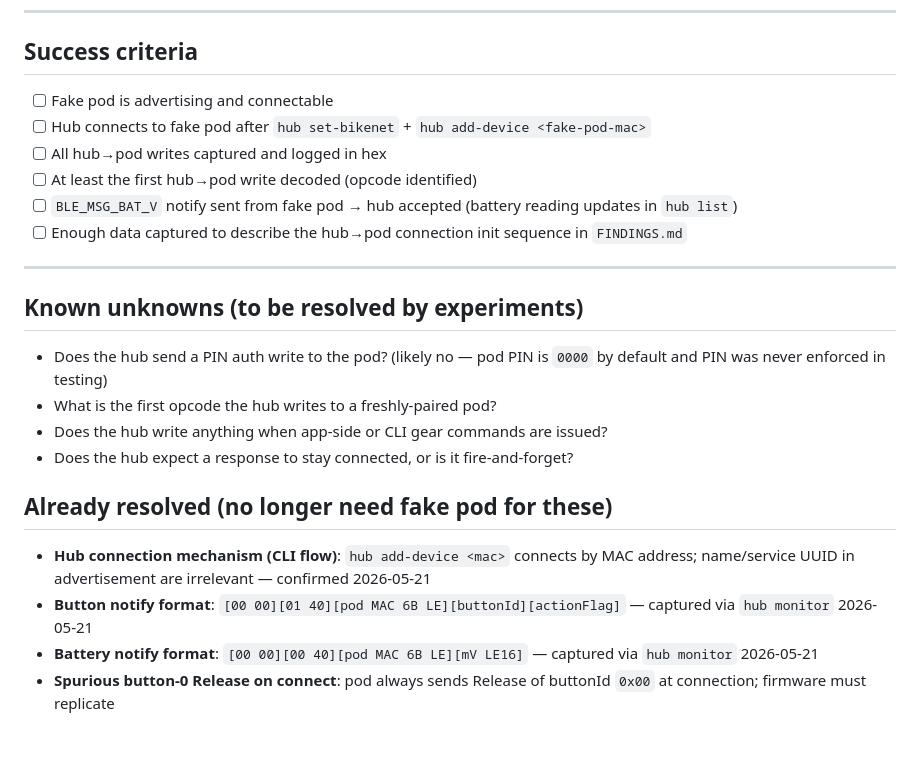
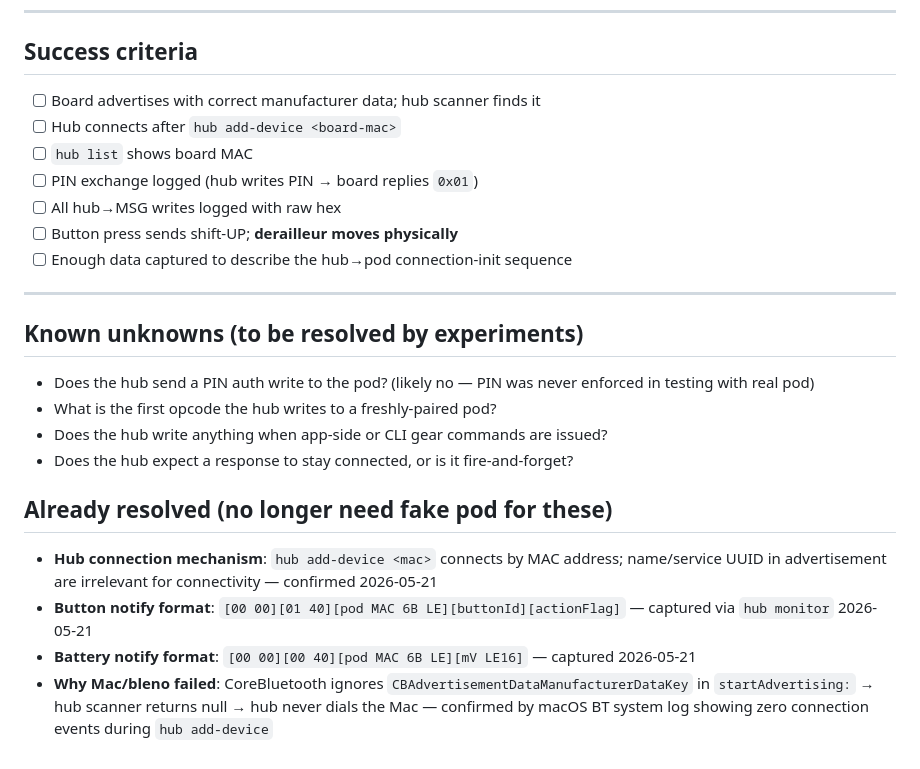
Before and after one commit to Klaster1/open-elin, a Markdown page: plans/2-pc-fake-pod.md, the part around one of its changes. Drawn GitHub-style.

```diff
--- a/plans/2-pc-fake-pod.md
+++ b/plans/2-pc-fake-pod.md
@@ -132,25 +147,26 @@ Every characteristic write is emitted as a JSON line to stdout:
 
 ## Success criteria
 
-- [ ] Fake pod is advertising and connectable
-- [ ] Hub connects to fake pod after `hub set-bikenet` + `hub add-device <fake-pod-mac>`
-- [ ] All hub→pod writes captured and logged in hex
-- [ ] At least the first hub→pod write decoded (opcode identified)
-- [ ] `BLE_MSG_BAT_V` notify sent from fake pod → hub accepted (battery reading updates in `hub list`)
-- [ ] Enough data captured to describe the hub→pod connection init sequence in `FINDINGS.md`
+- [ ] Board advertises with correct manufacturer data; hub scanner finds it
+- [ ] Hub connects after `hub add-device <board-mac>`
+- [ ] `hub list` shows board MAC
+- [ ] PIN exchange logged (hub writes PIN → board replies `0x01`)
+- [ ] All hub→MSG writes logged with raw hex
+- [ ] Button press sends shift-UP; **derailleur moves physically**
+- [ ] Enough data captured to describe the hub→pod connection-init sequence
 
 ---
 
 ## Known unknowns (to be resolved by experiments)
 
-- Does the hub send a PIN auth write to the pod? (likely no — pod PIN is `0000` by default and PIN was never enforced in testing)
+- Does the hub send a PIN auth write to the pod? (likely no — PIN was never enforced in testing with real pod)
 - What is the first opcode the hub writes to a freshly-paired pod?
 - Does the hub write anything when app-side or CLI gear commands are issued?
 - Does the hub expect a response to stay connected, or is it fire-and-forget?
 
 ## Already resolved (no longer need fake pod for these)
 
-- **Hub connection mechanism (CLI flow)**: `hub add-device <mac>` connects by MAC address; name/service UUID in advertisement are irrelevant — confirmed 2026-05-21
+- **Hub connection mechanism**: `hub add-device <mac>` connects by MAC address; name/service UUID in advertisement are irrelevant for connectivity — confirmed 2026-05-21
 - **Button notify format**: `[00 00][01 40][pod MAC 6B LE][buttonId][actionFlag]` — captured via `hub monitor` 2026-05-21
-- **Battery notify format**: `[00 00][00 40][pod MAC 6B LE][mV LE16]` — captured via `hub monitor` 2026-05-21
-- **Spurious button-0 Release on connect**: pod always sends Release of buttonId `0x00` at connection; firmware must replicate
+- **Battery notify format**: `[00 00][00 40][pod MAC 6B LE][mV LE16]` — captured 2026-05-21
+- **Why Mac/bleno failed**: CoreBluetooth ignores `CBAdvertisementDataManufacturerDataKey` in `startAdvertising:` → hub scanner returns null → hub never dials the Mac — confirmed by macOS BT system log showing zero connection events during `hub add-device`
```
Also changed, not shown: other parts of plans/2-pc-fake-pod.md (+93 -78 lines), OBSERVED-BEHAVIOR.md (added, +205 -0 lines), WHAT-YOU-SEE.md (added, +72 -0 lines).
